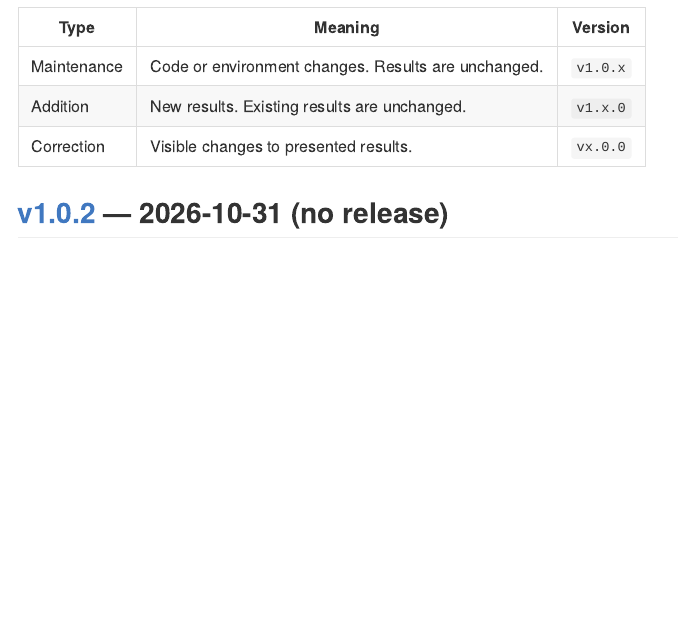
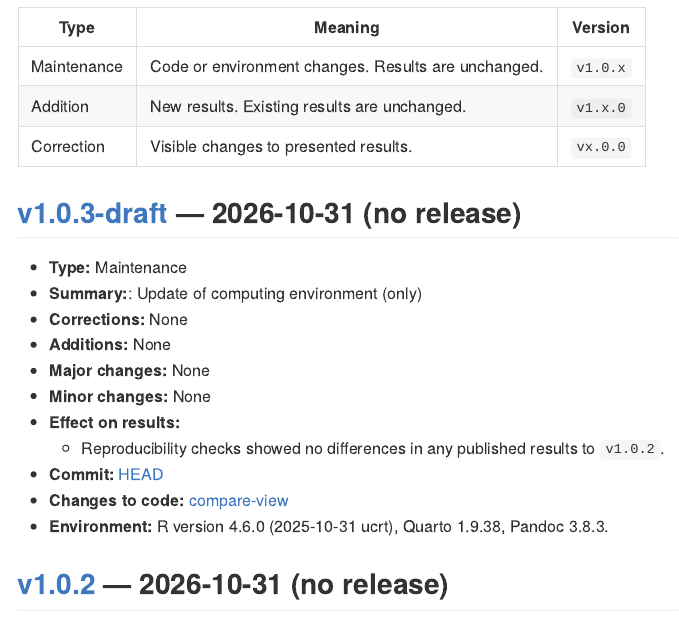
Before and after one commit to Biological-and-Precision-Psychiatry/DEXA-PSYCH, an R Markdown document (CHANGELOG.Rmd): the page in a window 1100 px wide, from 400 px down. Rendered offline with R 4.5, knitr and Pandoc, with nearby package versions; some code elsewhere in the file could not run offline.

Commit message:
post v1.0.2 tag change log update

```diff
--- a/CHANGELOG.Rmd
+++ b/CHANGELOG.Rmd
@@ -102,22 +107,20 @@ stopifnot(R.version.string == "R version 4.6.0 (2026-04-24 ucrt)",
 | Correction  | Visible changes to presented results.               | `vx.0.0` |
 
 
-<!-- ## [v1.0.2-draft](`r main_url`) --- `r Sys.Date()` (no release) -->
+## [v1.0.3-draft](`r main_url`) --- `r Sys.Date()` (no release)
 
-<!-- - **Type:** Maintenance -->
-<!-- - **Summary:**: Update of computing environment (only) -->
-<!-- - **Corrections:** None -->
-<!-- - **Additions:** None -->
-<!-- - **Major changes:**  -->
-<!--   1. R updated from 4.5.2 to 4.6.0 (newest available at workplace) -->
-<!--   2. All R packages updated to newest available version and `renv.lock` file updated. -->
-<!-- - **Minor changes:** None -->
-<!-- - **Effect on results:**  -->
-<!--   - Reproducibility checks showed no differences in any published results to `v1.0.1`. -->
-<!--   - The attributes of some model objects (MMRM) stored alongside the datasets changed due to package updates. This had no influence on the analysis results to a tolerance of $10^{-6}$ and consequently no number in the published results changed due to this update of the computing environment. -->
-<!-- - **Commit:** [HEAD](`r main_url`) -->
-<!-- - **Changes to code:** [compare-view](`r compare2prev("v1.0.1", current = "main")`) -->
-<!-- - **Environment:** R version 4.6.0 (2025-10-31 ucrt), Quarto 1.9.38, Pandoc 3.8.3. -->
+- **Type:** Maintenance
+- **Summary:**: Update of computing environment (only)
+- **Corrections:** None
+- **Additions:** None
+- **Major changes:** None
+- **Minor changes:** None
+- **Effect on results:**
+  - Reproducibility checks showed no differences in any published results to `v1.0.2`.
+- **Commit:** [HEAD](`r main_url`)
+- **Changes to code:** [compare-view](`r compare2prev("v1.0.2", current = "main")`)
+- **Environment:** R version 4.6.0 (2025-10-31 ucrt), Quarto 1.9.38, Pandoc 3.8.3.
+
 
 ## [v1.0.2](`r tag_url("v1.0.2")`) --- 2026-10-31 (no release)
 
```
Also changed, not shown: CHANGELOG.md, CHANGELOG.Rmd (5 more changed lines).
